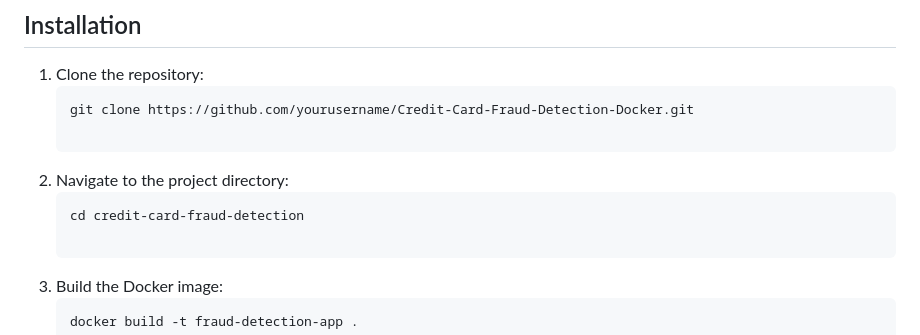
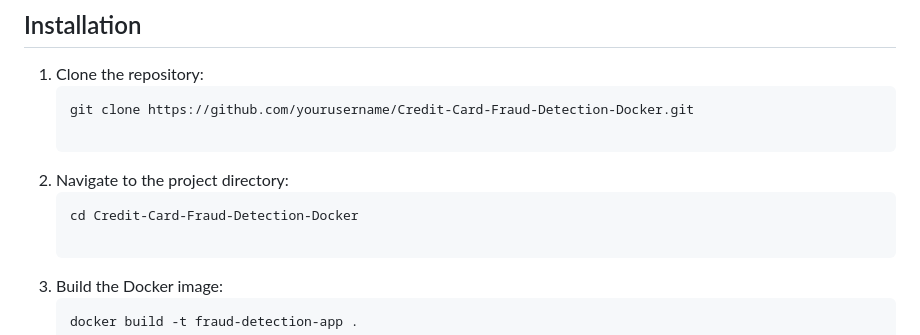
Before and after one commit to HajaraCM/Credit-Card-Fraud-Detection-Docker, a Markdown page: README.md, the part around the change. Rendered like a GitHub page.

````diff
--- a/README.md
+++ b/README.md
@@ -83,7 +83,7 @@ Given the class imbalance ratio, measuring the model's accuracy using the Area U
 
 2. Navigate to the project directory:
     ```bash
-   cd credit-card-fraud-detection
+   cd Credit-Card-Fraud-Detection-Docker
 
 3. Build the Docker image:
     ```bash
````
